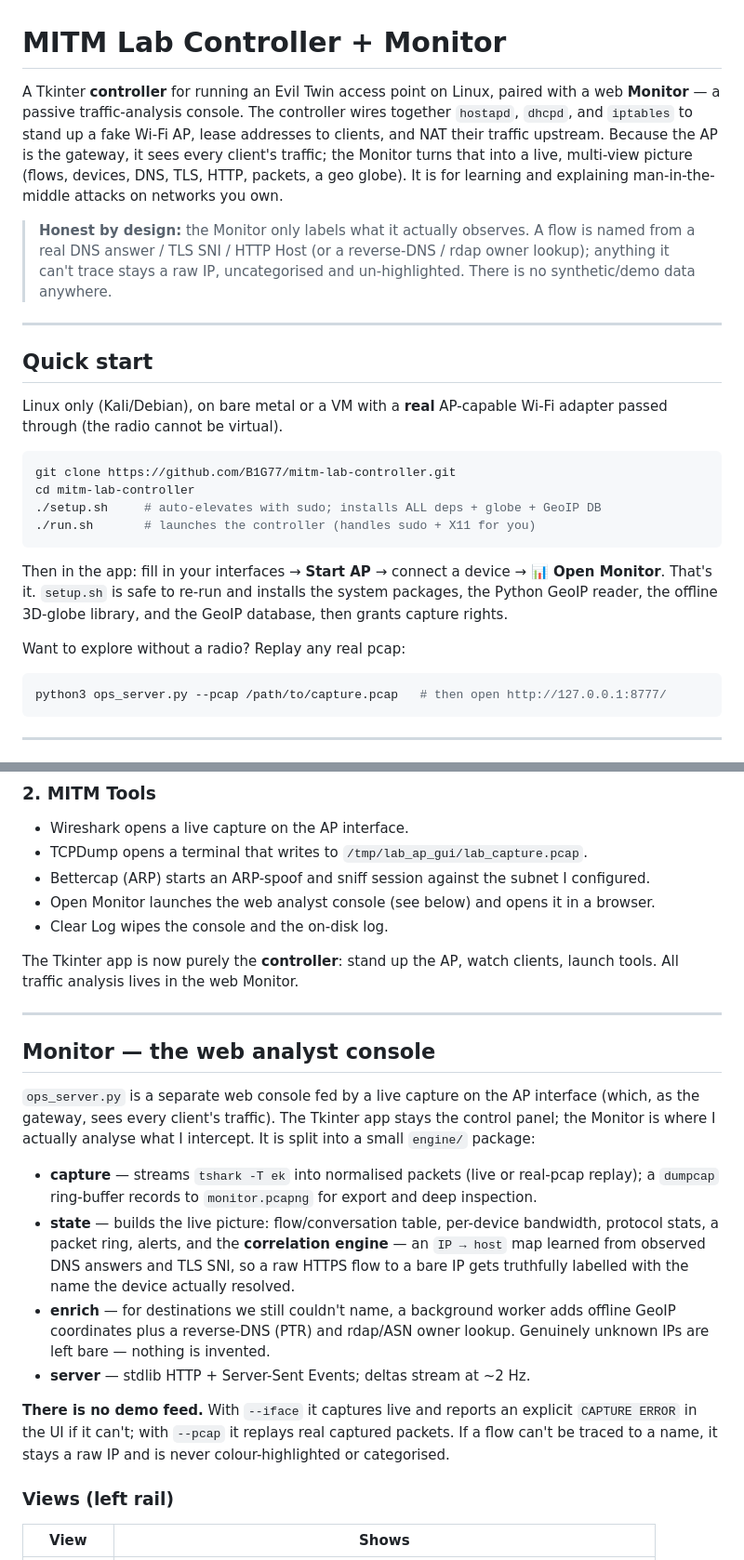
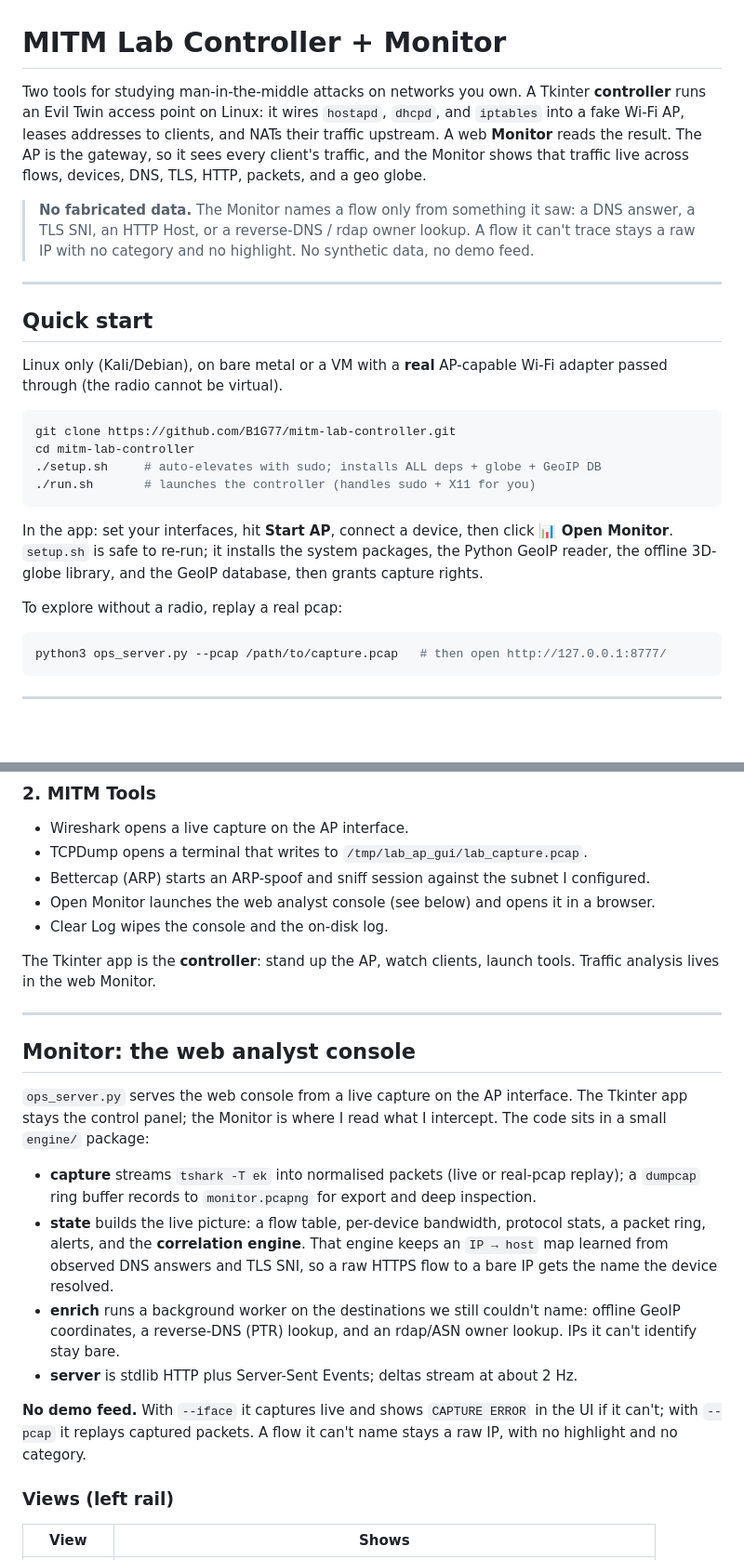
Before and after one commit to B1G77/mitm-lab-controller, a Markdown page: README.md, 2 parts joined by grey strips. Shown at 93% size. GitHub-like rendering; blank space fills up the shorter version.

Commit message:
Tighten README prose: drop em-dashes, adverbs, and filler

````diff
--- a/README.md
+++ b/README.md
@@ -1,17 +1,16 @@
 # MITM Lab Controller + Monitor
 
-A Tkinter **controller** for running an Evil Twin access point on Linux, paired
-with a web **Monitor** — a passive traffic-analysis console. The controller
-wires together `hostapd`, `dhcpd`, and `iptables` to stand up a fake Wi-Fi AP,
-lease addresses to clients, and NAT their traffic upstream. Because the AP is
-the gateway, it sees every client's traffic; the Monitor turns that into a live,
-multi-view picture (flows, devices, DNS, TLS, HTTP, packets, a geo globe). It is
-for learning and explaining man-in-the-middle attacks on networks you own.
+Two tools for studying man-in-the-middle attacks on networks you own. A Tkinter
+**controller** runs an Evil Twin access point on Linux: it wires `hostapd`,
+`dhcpd`, and `iptables` into a fake Wi-Fi AP, leases addresses to clients, and
+NATs their traffic upstream. A web **Monitor** reads the result. The AP is the
+gateway, so it sees every client's traffic, and the Monitor shows that traffic
+live across flows, devices, DNS, TLS, HTTP, packets, and a geo globe.
 
-> **Honest by design:** the Monitor only labels what it actually observes. A
-> flow is named from a real DNS answer / TLS SNI / HTTP Host (or a reverse-DNS /
-> rdap owner lookup); anything it can't trace stays a raw IP, uncategorised and
-> un-highlighted. There is no synthetic/demo data anywhere.
+> **No fabricated data.** The Monitor names a flow only from something it saw: a
+> DNS answer, a TLS SNI, an HTTP Host, or a reverse-DNS / rdap owner lookup. A
+> flow it can't trace stays a raw IP with no category and no highlight. No
+> synthetic data, no demo feed.
 
 ---
 
@@ -27,12 +26,12 @@ cd mitm-lab-controller
 ./run.sh       # launches the controller (handles sudo + X11 for you)
 ```
 
-Then in the app: fill in your interfaces → **Start AP** → connect a device →
-**📊 Open Monitor**. That's it. `setup.sh` is safe to re-run and installs the
-system packages, the Python GeoIP reader, the offline 3D-globe library, and the
-GeoIP database, then grants capture rights.
+In the app: set your interfaces, hit **Start AP**, connect a device, then click
+**📊 Open Monitor**. `setup.sh` is safe to re-run; it installs the system
+packages, the Python GeoIP reader, the offline 3D-globe library, and the GeoIP
+database, then grants capture rights.
 
-Want to explore without a radio? Replay any real pcap:
+To explore without a radio, replay a real pcap:
 
 ```bash
 python3 ops_server.py --pcap /path/to/capture.pcap   # then open http://127.0.0.1:8777/
@@ -257,35 +256,32 @@ hardware.
   browser.
 - Clear Log wipes the console and the on-disk log.
 
-The Tkinter app is now purely the **controller**: stand up the AP, watch
-clients, launch tools. All traffic analysis lives in the web Monitor.
+The Tkinter app is the **controller**: stand up the AP, watch clients, launch
+tools. Traffic analysis lives in the web Monitor.
 
 ---
 
-## Monitor — the web analyst console
+## Monitor: the web analyst console
 
-`ops_server.py` is a separate web console fed by a live capture on the AP
-interface (which, as the gateway, sees every client's traffic). The Tkinter app
-stays the control panel; the Monitor is where I actually analyse what I
-intercept. It is split into a small `engine/` package:
+`ops_server.py` serves the web console from a live capture on the AP interface.
+The Tkinter app stays the control panel; the Monitor is where I read what I
+intercept. The code sits in a small `engine/` package:
 
-- **capture** — streams `tshark -T ek` into normalised packets (live or
-  real-pcap replay); a `dumpcap` ring-buffer records to `monitor.pcapng` for
-  export and deep inspection.
-- **state** — builds the live picture: flow/conversation table, per-device
-  bandwidth, protocol stats, a packet ring, alerts, and the **correlation
-  engine** — an `IP → host` map learned from observed DNS answers and TLS SNI,
-  so a raw HTTPS flow to a bare IP gets truthfully labelled with the name the
-  device actually resolved.
-- **enrich** — for destinations we still couldn't name, a background worker
-  adds offline GeoIP coordinates plus a reverse-DNS (PTR) and rdap/ASN owner
-  lookup. Genuinely unknown IPs are left bare — nothing is invented.
-- **server** — stdlib HTTP + Server-Sent Events; deltas stream at ~2 Hz.
+- **capture** streams `tshark -T ek` into normalised packets (live or real-pcap
+  replay); a `dumpcap` ring buffer records to `monitor.pcapng` for export and
+  deep inspection.
+- **state** builds the live picture: a flow table, per-device bandwidth,
+  protocol stats, a packet ring, alerts, and the **correlation engine**. That
+  engine keeps an `IP → host` map learned from observed DNS answers and TLS SNI,
+  so a raw HTTPS flow to a bare IP gets the name the device resolved.
+- **enrich** runs a background worker on the destinations we still couldn't
+  name: offline GeoIP coordinates, a reverse-DNS (PTR) lookup, and an rdap/ASN
+  owner lookup. IPs it can't identify stay bare.
+- **server** is stdlib HTTP plus Server-Sent Events; deltas stream at about 2 Hz.
 
-**There is no demo feed.** With `--iface` it captures live and reports an
-explicit `CAPTURE ERROR` in the UI if it can't; with `--pcap` it replays real
-captured packets. If a flow can't be traced to a name, it stays a raw IP and is
-never colour-highlighted or categorised.
+**No demo feed.** With `--iface` it captures live and shows `CAPTURE ERROR` in
+the UI if it can't; with `--pcap` it replays captured packets. A flow it can't
+name stays a raw IP, with no highlight and no category.
 
 ### Views (left rail)
 
````
Also changed, not shown: other parts of README.md (+2 -2 lines).
